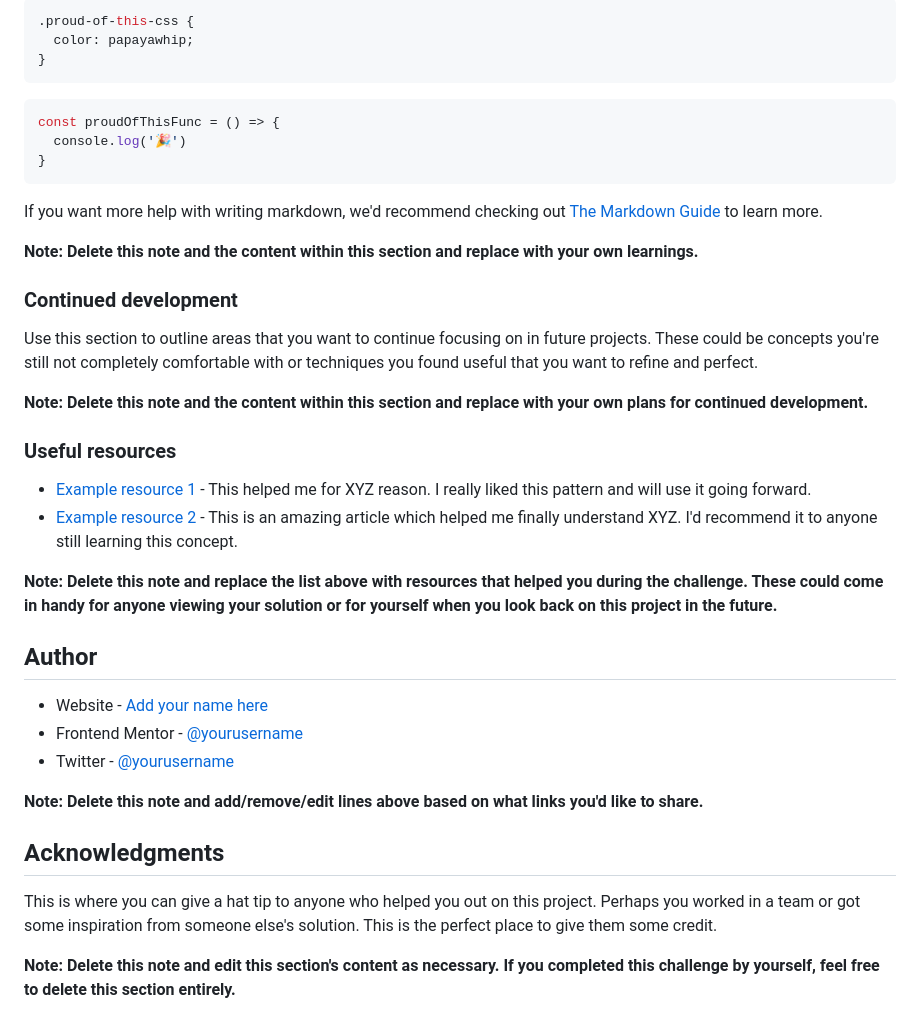
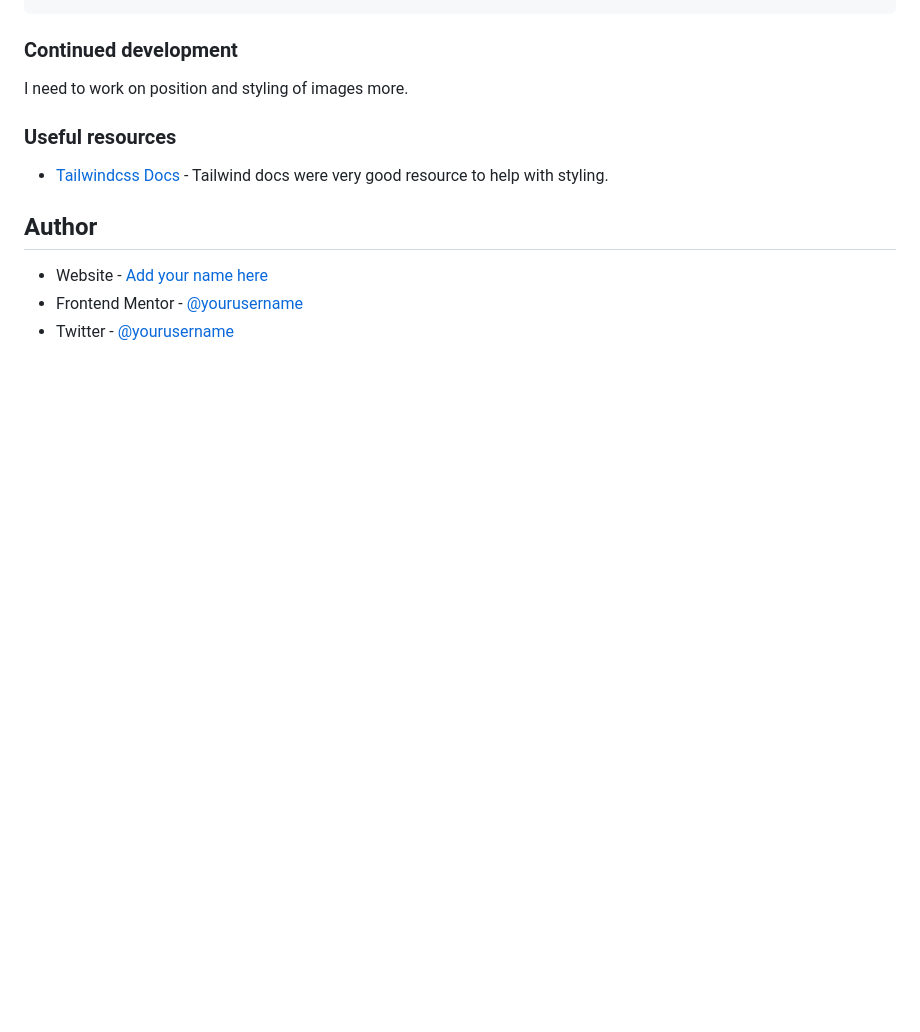
Before and after one commit to mmorrisisund/stats-preview-card, a Markdown page: README.md, the part around the change printed below. GitHub-like rendering; blank space fills up the shorter version.

Commit message:
update readme and add screenshot

````diff
--- a/README.md
+++ b/README.md
@@ -69,42 +61,15 @@ To see how you can add code snippets, see below:
 ```
-```css
-.proud-of-this-css {
-  color: papayawhip;
-}
-```
-```js
-const proudOfThisFunc = () => {
-  console.log('🎉')
-}
-```
-
-If you want more help with writing markdown, we'd recommend checking out [The Markdown Guide](https://www.markdownguide.org/) to learn more.
-
-**Note: Delete this note and the content within this section and replace with your own learnings.**
 
 ### Continued development
 
-Use this section to outline areas that you want to continue focusing on in future projects. These could be concepts you're still not completely comfortable with or techniques you found useful that you want to refine and perfect.
-
-**Note: Delete this note and the content within this section and replace with your own plans for continued development.**
+I need to work on position and styling of images more.
 
 ### Useful resources
 
-- [Example resource 1](https://www.example.com) - This helped me for XYZ reason. I really liked this pattern and will use it going forward.
-- [Example resource 2](https://www.example.com) - This is an amazing article which helped me finally understand XYZ. I'd recommend it to anyone still learning this concept.
-
-**Note: Delete this note and replace the list above with resources that helped you during the challenge. These could come in handy for anyone viewing your solution or for yourself when you look back on this project in the future.**
+- [Tailwindcss Docs](https://tailwindcss.com/docs) - Tailwind docs were very good resource to help with styling.
 
 ## Author
 
 - Website - [Add your name here](https://www.your-site.com)
 - Frontend Mentor - [@yourusername](https://www.frontendmentor.io/profile/yourusername)
 - Twitter - [@yourusername](https://www.twitter.com/yourusername)
-
-**Note: Delete this note and add/remove/edit lines above based on what links you'd like to share.**
-
-## Acknowledgments
-
-This is where you can give a hat tip to anyone who helped you out on this project. Perhaps you worked in a team or got some inspiration from someone else's solution. This is the perfect place to give them some credit.
-
-**Note: Delete this note and edit this section's content as necessary. If you completed this challenge by yourself, feel free to delete this section entirely.**
````
Also changed, not shown: other parts of README.md (+16 -24 lines), screenshot.jpg (added).
